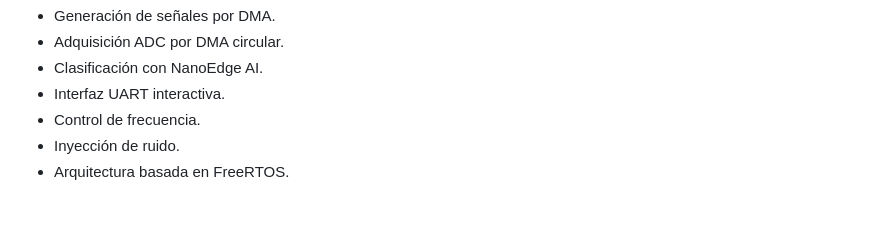
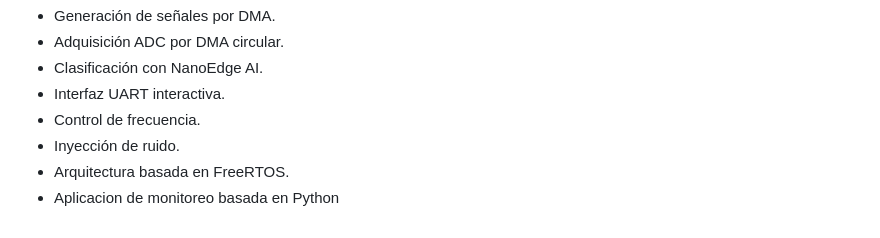
Before and after one commit to ushikawa93/signal_classifier_with_rtos_stm32, a Markdown page: README.md, the part around the change. Drawn GitHub-style.

```diff
--- a/README.md
+++ b/README.md
@@ -216,3 +216,4 @@ Características implementadas:
 * Control de frecuencia.
 * Inyección de ruido.
 * Arquitectura basada en FreeRTOS.
+* Aplicacion de monitoreo basada en Python
```
